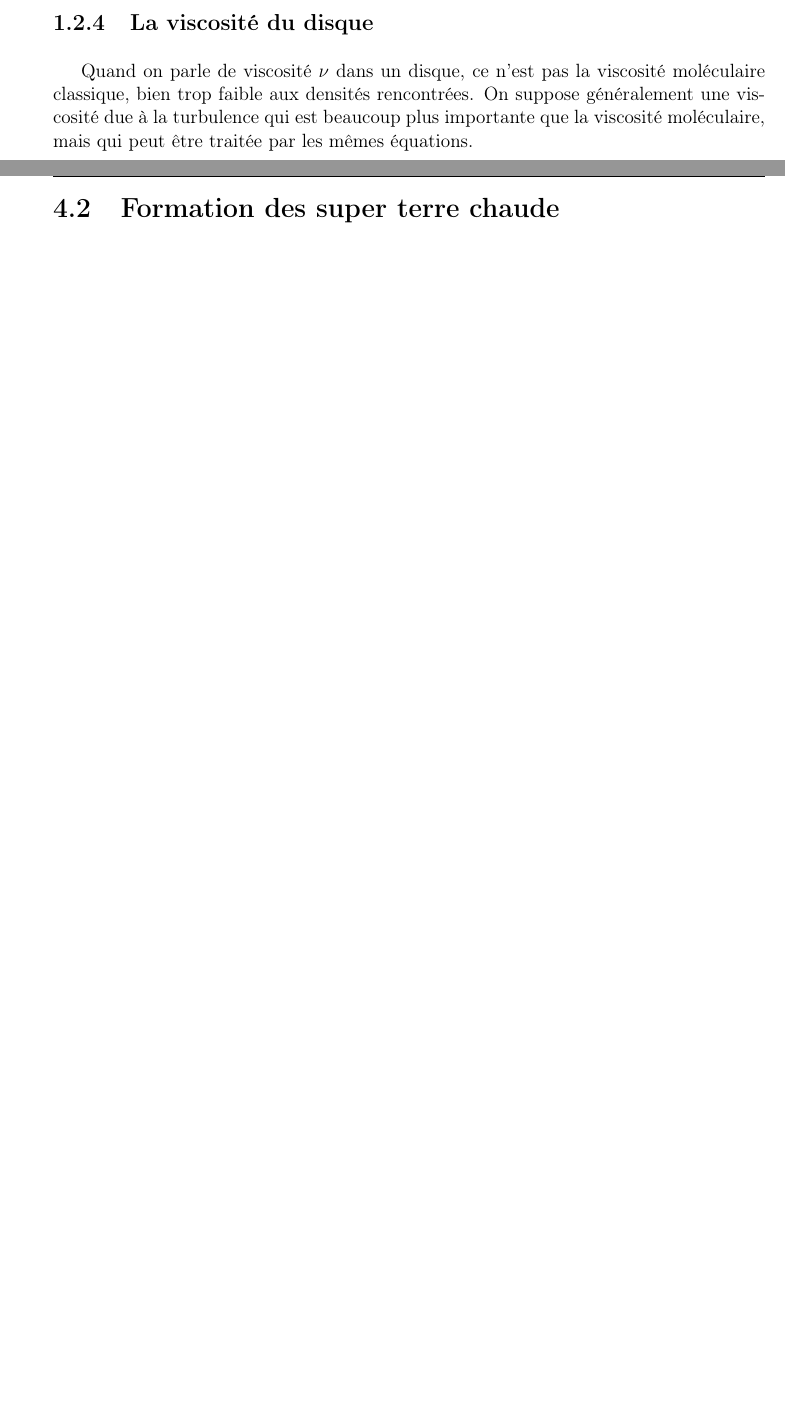
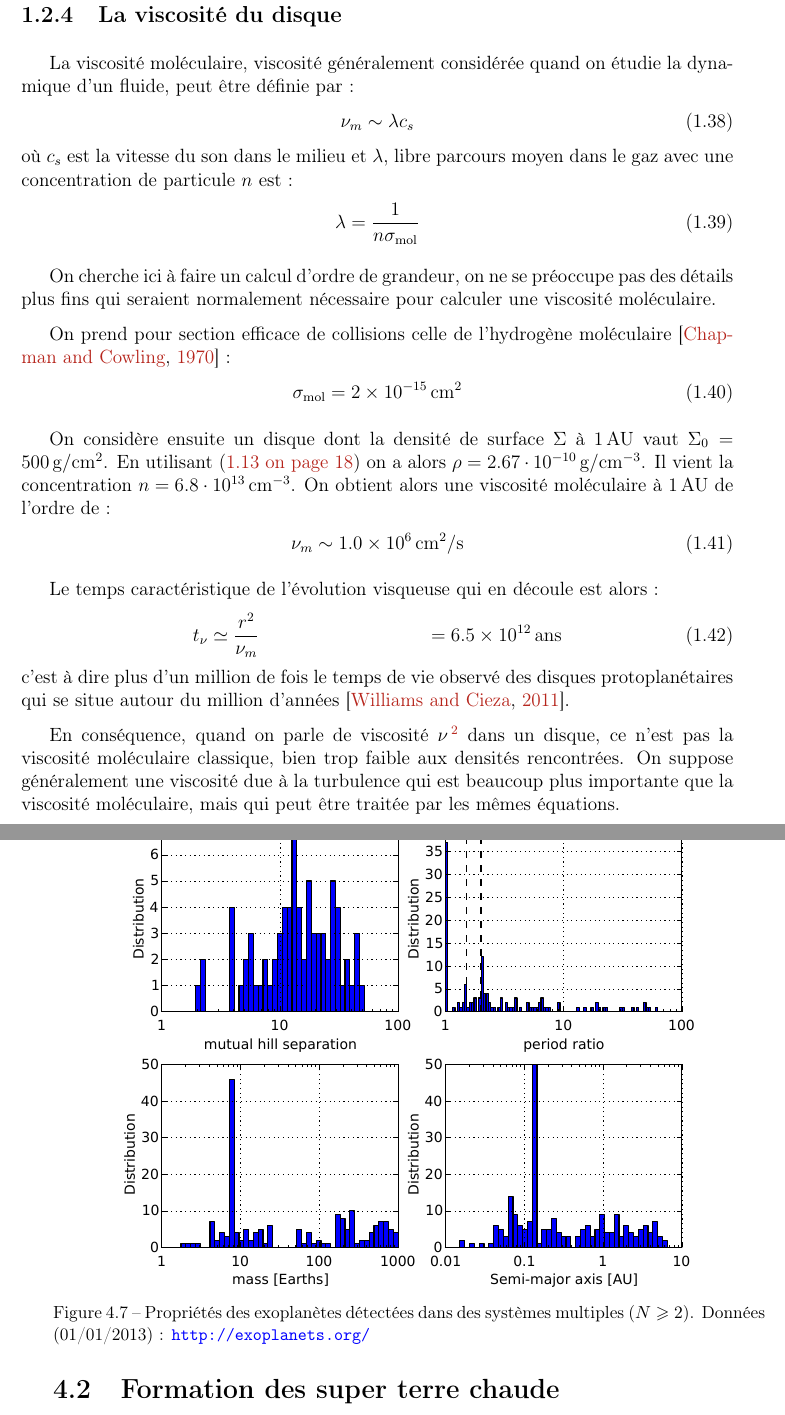
Before and after one commit to sanyaade-teachings/autiwa-tutorials, a LaTeX thesis (these/these.tex, which reads these/chapitres/01_disques.tex, these/chapitres/04_formation.tex): two parts of pages 27 and 75 of 92 before the commit and two parts of pages 28 and 75 of 92 after it, joined at a grey line, cut so that both start at the same text, the shorter picture padded with empty space. Compiled offline with pdfLaTeX.

Commit message:
these: finishing 2nd round of correction and remarks from arnaud about chapter 1

```diff
--- a/these/chapitres/01_disques.tex
+++ b/these/chapitres/01_disques.tex
@@ -480,9 +480,41 @@ Ce calcul est lui même extrêmement dépendant de la définition que l'on chois
 %En présence de champ magnétioqeu le critère là devient (il faut que le critère soit faible) : (Balbus & Hawley, 1991 ; c'est dans ce papier qu'est démontré l'instabilité MRI) Et donc le disque est linéairement instable : le critère c'est d(Omega^2)/R>0, mais ce n'est pas satisfait
 %TODO mettre plus de détails sur la viscosité (voir armitahge 2011 et 2007, le lecture note)
 %TODO il faut des références pour les dead zones (suggère les dead zones dans Gammie 1993)
-Quand on parle de viscosité $\nu$ dans un disque, ce n'est pas la viscosité moléculaire classique, bien trop faible aux densités rencontrées. On suppose généralement une viscosité due à la turbulence qui est beaucoup plus importante que la viscosité moléculaire, mais qui peut être traitée par les mêmes équations.
 
-Ceci implique par contre qu'il y ait de l'ionisation. En effet, sans ionisation, il n'y a pas de couplage entre le champ magnétique et la matière, et donc pas de turbulence induite par ce même champ.
+% cf section 3.3.2 shakura-sunyaev alpha-prescription dans le livre "astrophysics of planet formation" d'armitage
+La viscosité moléculaire, viscosité généralement considérée quand on étudie la dynamique d'un fluide, peut être définie par :
+\begin{align}
+\nu_m &\sim \lambda c_s
+\end{align}
+où $c_s$ est la vitesse du son dans le milieu et $\lambda$, libre parcours moyen dans le gaz avec une concentration de particule $n$ est :
+\begin{align}
+\lambda &= \inv{n\sigma_\text{mol}}
+\end{align}
+
+On cherche ici à faire un calcul d'ordre de grandeur, on ne se préoccupe pas des détails plus fins qui seraient normalement nécessaire pour calculer une viscosité moléculaire.
+
+On prend pour section efficace de collisions celle de l'hydrogène moléculaire \citep{chapman1970mathematical} :
+\begin{align}
+\sigma_\text{mol} &= 2\times 10^{-15}\unit{cm^2}
+\end{align}
+
+On considère ensuite un disque dont la densité de surface $\Sigma$ à $1\unit{AU}$ vaut $\Sigma_0 = 500\unit{g/cm^2}$. En utilisant \refeq{eq:surface-to-volume} on a alors $\rho=2.67\cdot 10^{-10}\unit{g/cm^{-3}}$. Il vient la concentration $n=6.8\cdot 10^{13}\unit{cm^{-3}}$. On obtient alors une viscosité moléculaire à $1\unit{AU}$ de l'ordre de :
+\begin{align}
+\nu_m &\sim 1.0\times 10^6\unit{cm^2/s}
+\end{align}
+
+Le temps caractéristique de l'évolution visqueuse qui en découle est alors :
+\begin{align}
+t_\nu &\simeq \frac{r^2}{\nu_m} &= 6.5\times 10^{12}\unit{ans}
+\end{align}
+c'est à dire plus d'un million de fois le temps de vie observé des disques protoplanétaires qui se situe autour du million d'années \citep{williams2011protoplanetary}.
+
+En conséquence, quand on parle de viscosité $\nu$\footnote{Viscosité cinématique} dans un disque, ce n'est pas la viscosité moléculaire classique, bien trop faible aux densités rencontrées. On suppose généralement une viscosité due à la turbulence qui est beaucoup plus importante que la viscosité moléculaire, mais qui peut être traitée par les mêmes équations.
+
+
+%TODO Et calculer le taux d'accrétion (3 pi nu sigma) et comparer aux valeurs typiques de 1e-8 masses solaires par an. Je n'ai pas compris cette partie, du coup j'ai plutôt fait le temps d'évolution visqueux par rapport au temps de vie des disques observés.
+
+
 
 Il est rare que la viscosité soit calculée de manière cohérente. L'importante augmentation du temps de calcul n'apporterait pas forcément beaucoup plus de précisions étant donné les nombreuses incertitudes sur la poussière, le couplage et le champ magnétique.
 
--- a/these/chapitres/04_formation.tex
+++ b/these/chapitres/04_formation.tex
@@ -219,6 +219,13 @@ Enfin, la turbulence est censée être commune dans les disques protoplanétaire
 
 %TODO
 \section{Formation des super terre chaude}
+
+\begin{figure}[htb]
+\centering
+\includegraphics[width=0.8\linewidth]{figure/multiplanet_systems_stats.pdf}
+\caption{Propriétés des exoplanètes détectées dans des systèmes multiples ($N\geqslant 2$). Données (01/01/2013) : \url{http://exoplanets.org/}}\label{fig:multiplanet_stats}
+\end{figure}
+
 %TODO
 %Observations : contraintes en fonction de la masse des planètes, séparation (en delta, et en p2/p1)
 %
```
Also changed, not shown: these/these.bib (+24 -0 lines), these/figure/corotation_principle.pdf, these/figure/corotation_principle.svg, these/figure/multiplanet_systems_stats.pdf (added), these/figure/multiplanet_systems_stats.svg (added), these/these.pdf, these/chapitres/01_disques.tex (19 more changed lines), these/chapitres/04_formation.tex (2 more changed lines).
